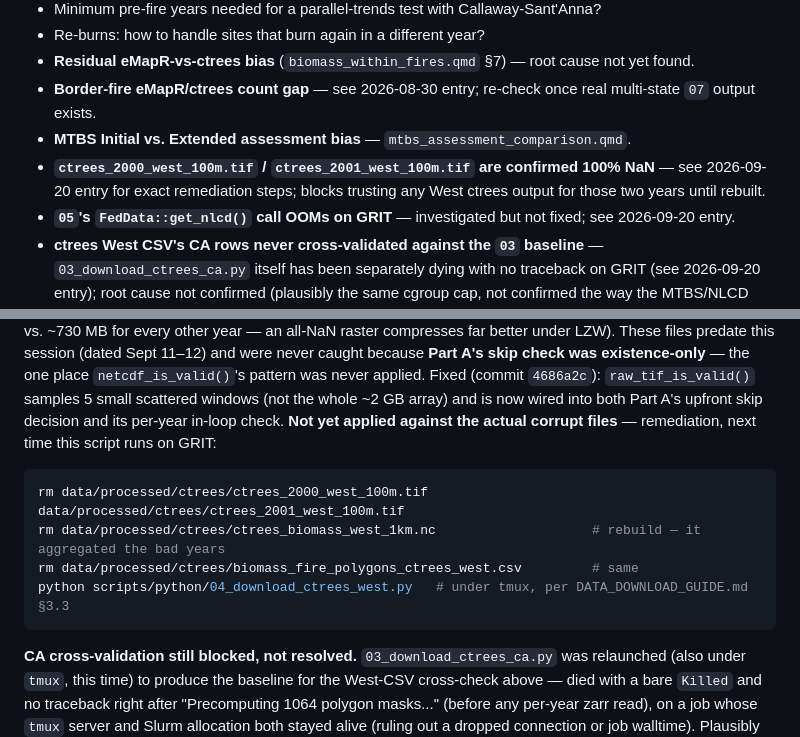
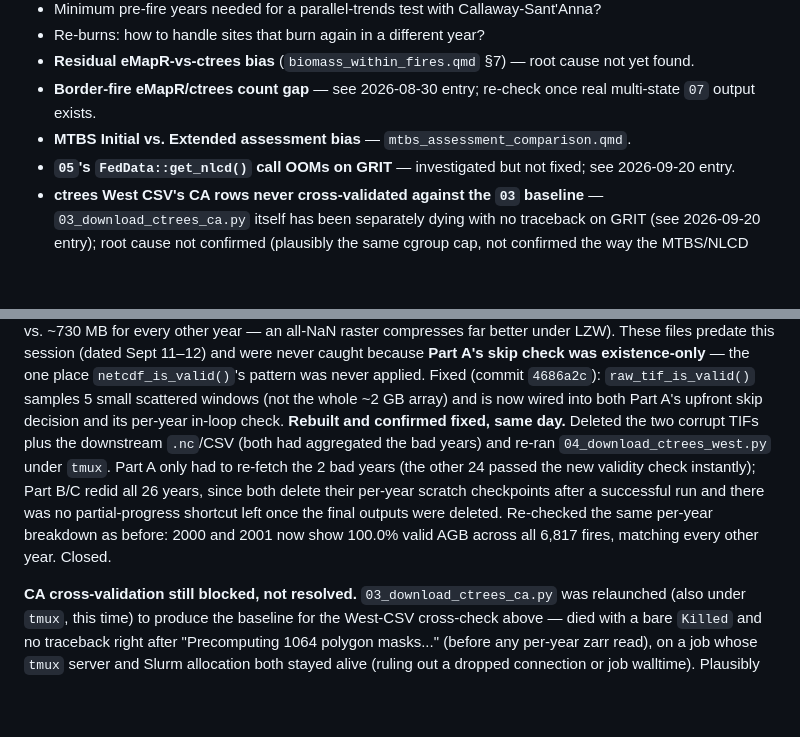
Before and after one commit to tanvijshah01/BACI-wildfire, a Markdown page: NOTES.md, 2 parts joined by grey strips. Rendered like a GitHub page; blank space fills up the shorter version.

Commit message:
Confirm 2000/2001 ctrees rebuild fixed the corruption on GRIT
Re-ran 04_download_ctrees_west.py after deleting the two corrupt raw
TIFs and their downstream .nc/CSV. Re-checked the same per-year
validity breakdown: 2000 and 2001 now show 100.0% valid AGB across all
6,817 fires, matching every other year. Closes the item opened earlier
today (commit 4686a2c added the detection; this confirms the actual
data is now fixed).

Co-Authored-By: Claude Sonnet 5 <noreply@anthropic.com>

````diff
--- a/NOTES.md
+++ b/NOTES.md
@@ -122,8 +122,6 @@ extend the validator to include fire-set identity.
 - **Residual eMapR-vs-ctrees bias** (`biomass_within_fires.qmd` §7) — root cause not yet found.
 - **Border-fire eMapR/ctrees count gap** — see 2026-08-30 entry; re-check once real multi-state `07` output exists.
 - **MTBS Initial vs. Extended assessment bias** — `mtbs_assessment_comparison.qmd`.
-- **`ctrees_2000_west_100m.tif` / `ctrees_2001_west_100m.tif` are confirmed 100% NaN** — see 2026-09-20 entry
-  for exact remediation steps; blocks trusting any West ctrees output for those two years until rebuilt.
 - **`05`'s `FedData::get_nlcd()` call OOMs on GRIT** — investigated but not fixed; see 2026-09-20 entry.
 - **ctrees West CSV's CA rows never cross-validated against the `03` baseline** — `03_download_ctrees_ca.py`
   itself has been separately dying with no traceback on GRIT (see 2026-09-20 entry); root cause not
@@ -181,13 +179,13 @@ predate this session (dated Sept 11–12) and were never caught because **Part A
 existence-only** — the one place `netcdf_is_valid()`'s pattern was never applied. Fixed (commit `4686a2c`):
 `raw_tif_is_valid()` samples 5 small scattered windows (not the whole ~2 GB array) and is now wired into
 both Part A's upfront skip decision and its per-year in-loop check.
-**Not yet applied against the actual corrupt files** — remediation, next time this script runs on GRIT:
-```bash
-rm data/processed/ctrees/ctrees_2000_west_100m.tif data/processed/ctrees/ctrees_2001_west_100m.tif
-rm data/processed/ctrees/ctrees_biomass_west_1km.nc                    # rebuild — it aggregated the bad years
-rm data/processed/ctrees/biomass_fire_polygons_ctrees_west.csv         # same
-python scripts/python/04_download_ctrees_west.py   # under tmux, per DATA_DOWNLOAD_GUIDE.md §3.3
-```
+**Rebuilt and confirmed fixed, same day.** Deleted the two corrupt TIFs plus the downstream `.nc`/CSV
+(both had aggregated the bad years) and re-ran `04_download_ctrees_west.py` under `tmux`. Part A only
+had to re-fetch the 2 bad years (the other 24 passed the new validity check instantly); Part B/C redid
+all 26 years, since both delete their per-year scratch checkpoints after a successful run and there was
+no partial-progress shortcut left once the final outputs were deleted. Re-checked the same per-year
+breakdown as before: 2000 and 2001 now show 100.0% valid AGB across all 6,817 fires, matching every
+other year. Closed.
 
 **CA cross-validation still blocked, not resolved.** `03_download_ctrees_ca.py` was relaunched (also under
 `tmux`, this time) to produce the baseline for the West-CSV cross-check above — died with a bare `Killed`
````
Also changed, not shown: CLAUDE.md (+3 -4 lines).
